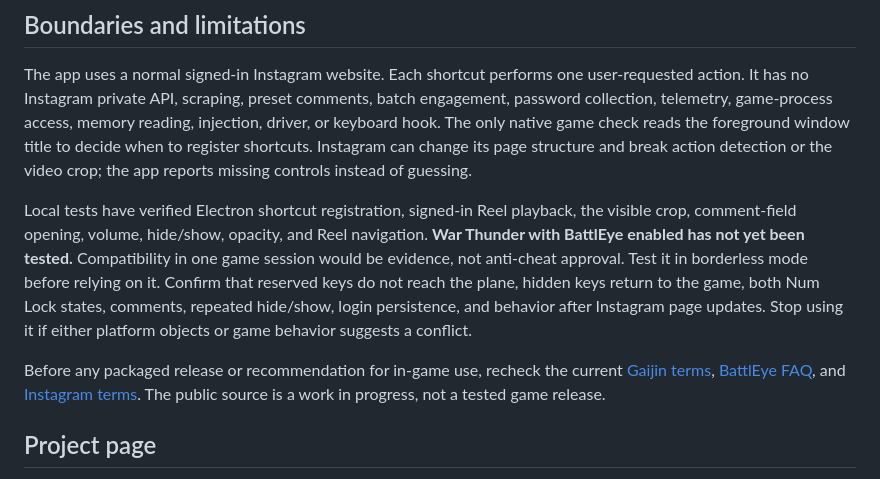
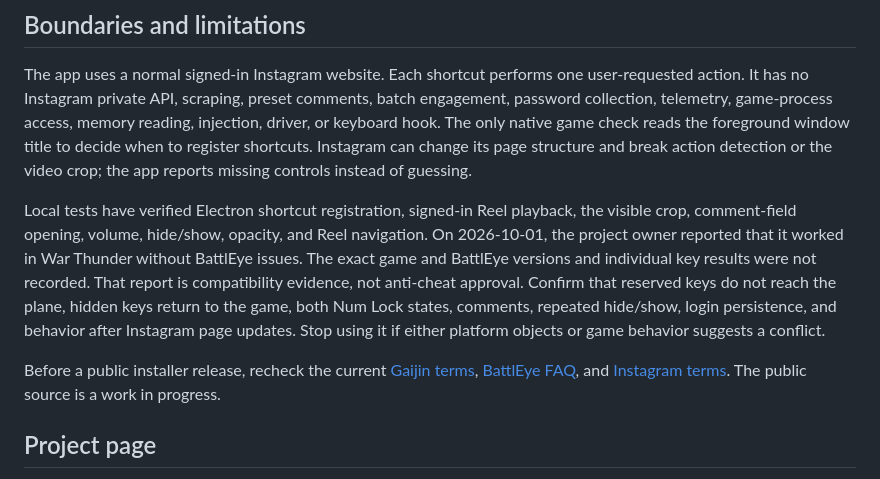
Before and after one commit to metasprojects/numpad-pilot, a Markdown page: README.md, the part around the change. Rendered like a GitHub page.

Commit message:
Record user-reported War Thunder compatibility

```diff
--- a/README.md
+++ b/README.md
@@ -51,9 +51,9 @@ Shortcuts are registered while War Thunder or the overlay is focused. Detection
 
 The app uses a normal signed-in Instagram website. Each shortcut performs one user-requested action. It has no Instagram private API, scraping, preset comments, batch engagement, password collection, telemetry, game-process access, memory reading, injection, driver, or keyboard hook. The only native game check reads the foreground window title to decide when to register shortcuts. Instagram can change its page structure and break action detection or the video crop; the app reports missing controls instead of guessing.
 
-Local tests have verified Electron shortcut registration, signed-in Reel playback, the visible crop, comment-field opening, volume, hide/show, opacity, and Reel navigation. **War Thunder with BattlEye enabled has not yet been tested.** Compatibility in one game session would be evidence, not anti-cheat approval. Test it in borderless mode before relying on it. Confirm that reserved keys do not reach the plane, hidden keys return to the game, both Num Lock states, comments, repeated hide/show, login persistence, and behavior after Instagram page updates. Stop using it if either platform objects or game behavior suggests a conflict.
+Local tests have verified Electron shortcut registration, signed-in Reel playback, the visible crop, comment-field opening, volume, hide/show, opacity, and Reel navigation. On 2026-10-01, the project owner reported that it worked in War Thunder without BattlEye issues. The exact game and BattlEye versions and individual key results were not recorded. That report is compatibility evidence, not anti-cheat approval. Confirm that reserved keys do not reach the plane, hidden keys return to the game, both Num Lock states, comments, repeated hide/show, login persistence, and behavior after Instagram page updates. Stop using it if either platform objects or game behavior suggests a conflict.
 
-Before any packaged release or recommendation for in-game use, recheck the current [Gaijin terms](https://legal.gaijin.net/en/termsofservice), [BattlEye FAQ](https://www.battleye.com/support/faq/), and [Instagram terms](https://help.instagram.com/581066165581870). The public source is a work in progress, not a tested game release.
+Before a public installer release, recheck the current [Gaijin terms](https://legal.gaijin.net/en/termsofservice), [BattlEye FAQ](https://www.battleye.com/support/faq/), and [Instagram terms](https://help.instagram.com/581066165581870). The public source is a work in progress.
 
 ## Project page
 
```
